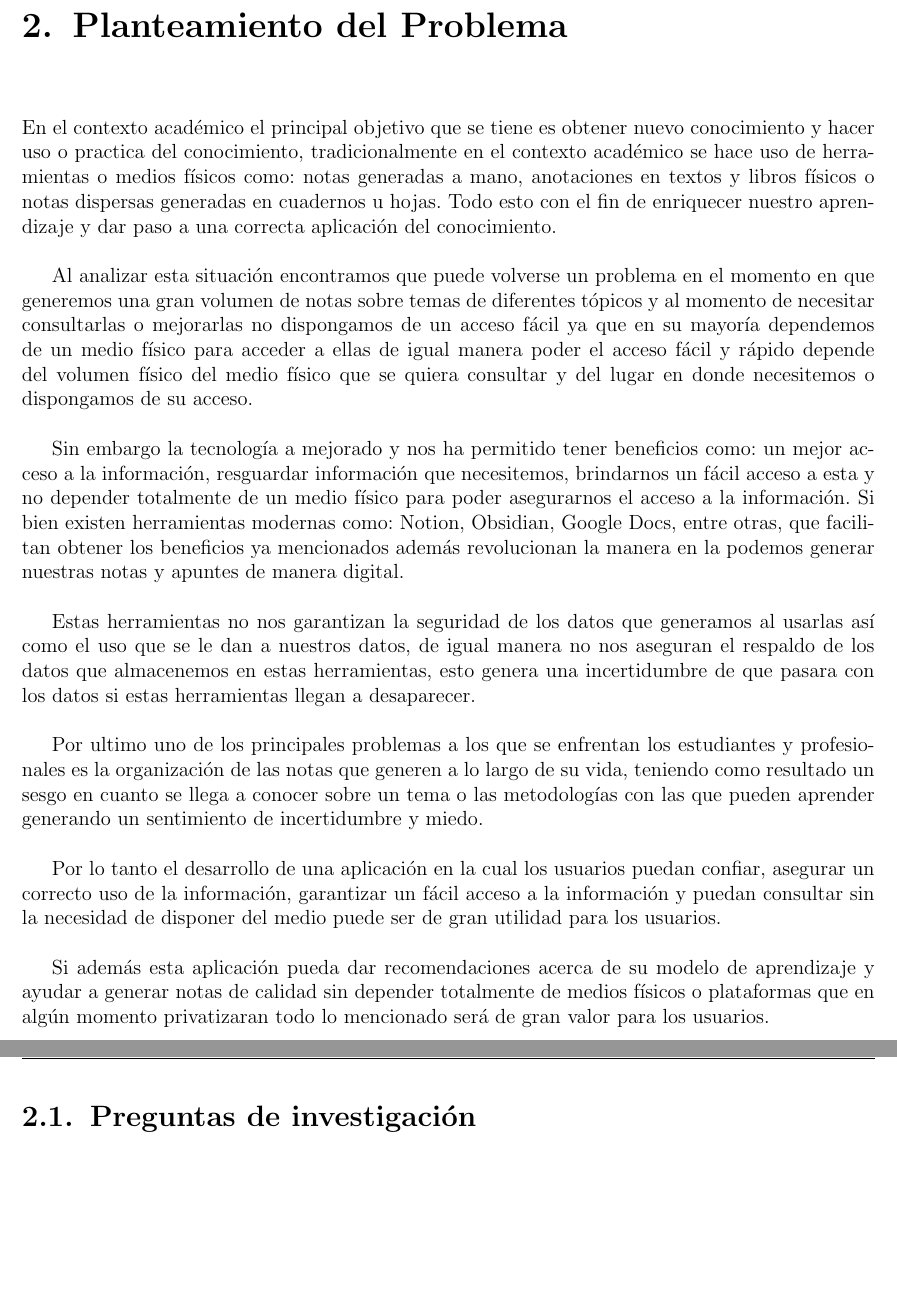
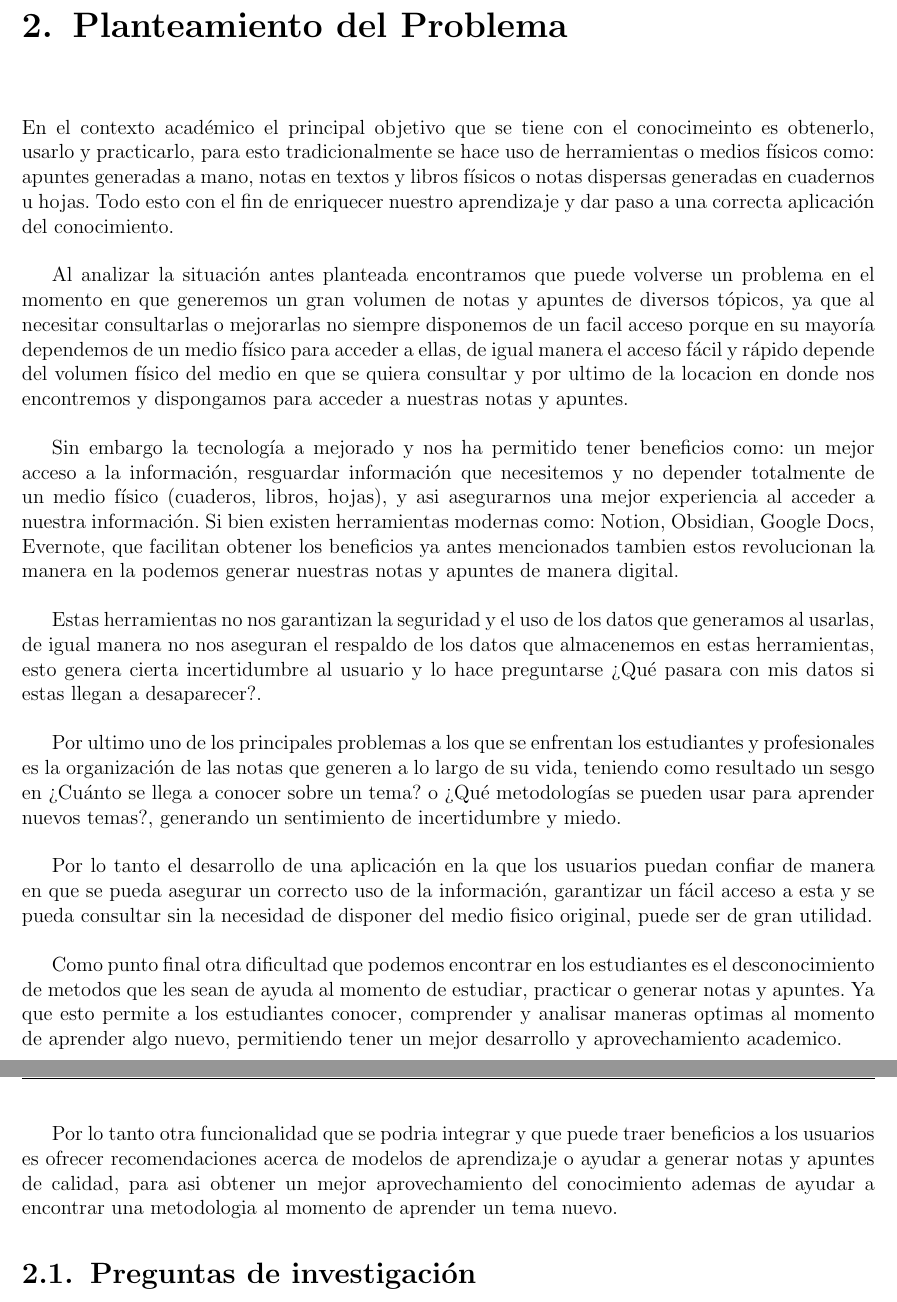
Before and after one commit to CORNIIO19/Proyecto_Terminal, a LaTeX document (PT_Documento.tex, which reads chapters/2.planteamiento.tex): two parts of pages 6 and 7 of 33, joined at a grey line, cut so that both start at the same text, the shorter picture padded with empty space. The pictures show the PDF file PT_Documento.pdf that the author committed with the source.

Commit message:
Correcion redaccion de planteamiento

```diff
--- a/chapters/2.planteamiento.tex
+++ b/chapters/2.planteamiento.tex
@@ -1,19 +1,36 @@
 \chapter{Planteamiento del Problema}
 \thispagestyle{fancy}
-\noindent En el contexto académico el principal objetivo que se tiene es obtener nuevo conocimiento y hacer uso o practica del conocimiento, tradicionalmente en el contexto académico se hace uso de herramientas o medios físicos como: notas generadas a mano, anotaciones en textos y libros físicos o notas dispersas generadas en cuadernos u hojas. Todo esto con el fin de enriquecer nuestro aprendizaje y dar paso a una correcta aplicación del conocimiento.\\
+\noindent En el contexto académico el principal objetivo que se tiene con el conocimeinto es obtenerlo, usarlo y practicarlo, para esto tradicionalmente se hace uso de herramientas o medios físicos como: apuntes generadas a mano, notas en textos y libros físicos o notas dispersas generadas en cuadernos u hojas. Todo esto con el fin de enriquecer nuestro aprendizaje y dar paso a una correcta aplicación del conocimiento.
 
-Al analizar esta situación encontramos que puede volverse un problema en el momento en que generemos una gran volumen de notas sobre temas de diferentes tópicos y al momento de necesitar consultarlas o mejorarlas no dispongamos de un acceso fácil ya que en su mayoría dependemos de un medio físico para acceder a ellas de igual manera poder el acceso fácil y rápido depende del volumen físico del medio físico que se quiera consultar y del lugar en donde necesitemos o dispongamos de su acceso.\\
+\vspace{.5cm}
 
-Sin embargo la tecnología a mejorado y nos ha permitido tener beneficios como: un mejor acceso a la información, resguardar información que necesitemos, brindarnos un fácil acceso a esta y no depender totalmente de un medio físico para poder asegurarnos el acceso a la información. Si bien existen herramientas modernas como: Notion, Obsidian, Google Docs, entre otras, que facilitan obtener los beneficios ya mencionados además revolucionan la manera en la podemos generar nuestras notas y apuntes de manera digital.\\
+Al analizar la situación antes planteada encontramos que puede volverse un problema en el momento en que generemos un gran volumen de notas y apuntes de diversos tópicos, ya que al necesitar consultarlas o mejorarlas no siempre disponemos de un facil acceso porque en su mayoría dependemos de un medio físico para acceder a ellas, de igual manera el acceso fácil y rápido depende del volumen físico del medio en que se quiera consultar y por ultimo de la locacion en donde nos encontremos y dispongamos para acceder a nuestras notas y apuntes.
 
-Estas herramientas no nos garantizan la seguridad de los datos que generamos al usarlas así como el uso que se le dan a nuestros datos, de igual manera no nos aseguran el respaldo de los datos que almacenemos en estas herramientas, esto genera una incertidumbre de que pasara con los datos si estas herramientas llegan a desaparecer.\\
+\vspace{.5cm}
 
-Por ultimo uno de los principales problemas a los que se enfrentan los estudiantes y profesionales es la organización de las notas que generen a lo largo de su vida, teniendo como resultado un sesgo en cuanto se llega a conocer sobre un tema o las metodologías con las que pueden aprender generando un sentimiento de incertidumbre y miedo.\\
+Sin embargo la tecnología a mejorado y nos ha permitido tener beneficios como: un mejor acceso a la información, resguardar información que necesitemos y no depender totalmente de un medio físico (cuaderos, libros, hojas), y asi asegurarnos una mejor experiencia al acceder a nuestra información. Si bien existen herramientas modernas como: Notion, Obsidian, Google Docs, Evernote, que facilitan obtener los beneficios ya antes mencionados tambien estos revolucionan la manera en la podemos generar nuestras notas y apuntes de manera digital.
 
-Por lo tanto el desarrollo de una aplicación en la cual los usuarios puedan confiar, asegurar un correcto uso de la información, garantizar un fácil acceso a la información y  puedan consultar sin la necesidad de disponer del medio puede ser  de gran utilidad para los usuarios.\\
+\vspace{.5cm}
 
-Si además esta aplicación pueda dar recomendaciones acerca de su modelo de aprendizaje y ayudar a generar notas de calidad sin depender totalmente de medios físicos o plataformas que en algún momento privatizaran todo lo mencionado será de gran valor para los usuarios.\\
+Estas herramientas no nos garantizan la seguridad y el uso de los datos que generamos al usarlas, de igual manera no nos aseguran el respaldo de los datos que almacenemos en estas herramientas, esto genera cierta incertidumbre al usuario y lo hace preguntarse ¿Qué pasara con mis datos si estas llegan a desaparecer?.
 
+\vspace{.5cm}
+
+Por ultimo uno de los principales problemas a los que se enfrentan los estudiantes y profesionales es la organización de las notas que generen a lo largo de su vida, teniendo como resultado un sesgo en ¿Cuánto se llega a conocer sobre un tema? o ¿Qué  metodologías se pueden usar para aprender nuevos temas?, generando un sentimiento de incertidumbre y miedo.
+
+\vspace{.5cm}
+
+Por lo tanto el desarrollo de una aplicación en la que los usuarios puedan confiar de manera en que se pueda asegurar un correcto uso de la información, garantizar un fácil acceso a esta y se pueda consultar sin la necesidad de disponer del medio fisico original, puede ser de gran utilidad.
+
+\vspace{.5cm}
+
+% agregar expliccion de puntos finales y proponer la agregacion de la funcionalidad.
+
+Como punto final otra dificultad que podemos encontrar en los estudiantes es el desconocimiento de metodos que les sean de ayuda al momento de estudiar, practicar o generar notas y apuntes. Ya que esto permite a los estudiantes conocer, comprender y analisar maneras optimas al momento de aprender algo nuevo, permitiendo tener un mejor desarrollo y aprovechamiento academico.
+
+\vspace{.5cm}
+
+Por lo tanto otra funcionalidad que se podria integrar y que puede traer beneficios a los usuarios es ofrecer recomendaciones acerca de modelos de aprendizaje o ayudar a generar notas y apuntes de calidad, para asi obtener un mejor aprovechamiento del conocimiento ademas de ayudar a encontrar una metodologia al momento de aprender un tema nuevo.
 
 \section{Preguntas de investigación}
 \noindent A partir del planteamiento del problema se derivan las siguientes preguntas de investigación que guiarán el desarrollo del proyecto:
@@ -88 +103,2 @@ Esta aplicación permitirá a los usuarios crear, organizar y consultar una base
 
+\vspace{.5cm}
@@ -90,5 +105,11 @@ El gestor de notas inteligentes tendrá importancia porque proporcionará una so
 
-A continuación se presentan los siguientes aspectos que evidencian la relevancia y el valor de esta propuesta: \\
+El gestor de notas inteligentes tendrá importancia porque proporcionará una solución a la necesidad de organizar las notas y estructurar el conocimiento de manera personalizada, dando la confianza de que la información sera resguardada de forma segura y privada, asi mismo, el usuario tendrá acceso para consultar, de manera personalizada y eficiente, las notas que genere. También, será de utilidad para docentes, profesionales o personas interesadas en consultar o compartir conocimeinto en cualquier momento.
+
+\vspace{.5cm}
+
+A continuación se presentan los siguientes aspectos que evidencian la relevancia y el valor de esta propuesta:
+
+\vspace{.5cm}
 
 \begin{description}
 \item[La privacidad del contenido e información:] al operar de manera local se garantiza tener un mayor control sobre los datos del usuario, minimizando el riesgo de  filtraciones no deseadas. De igual manera, al descartar el uso de hardware externo, se optimiza el rendimiento del procesamiento de la información, evitando consultas reiteradas de fuentes externas.
```
Also changed, not shown: PT_Documento.pdf, chapters/2.planteamiento.tex (46 more changed lines), 3 other files.
